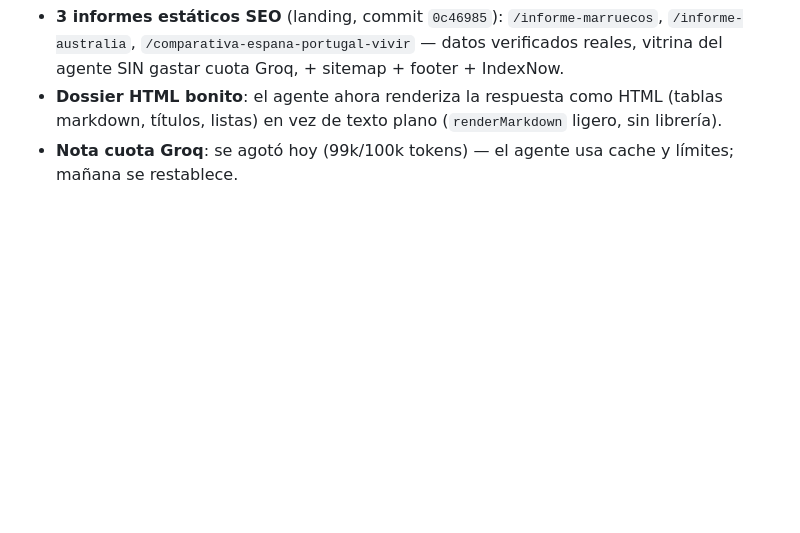
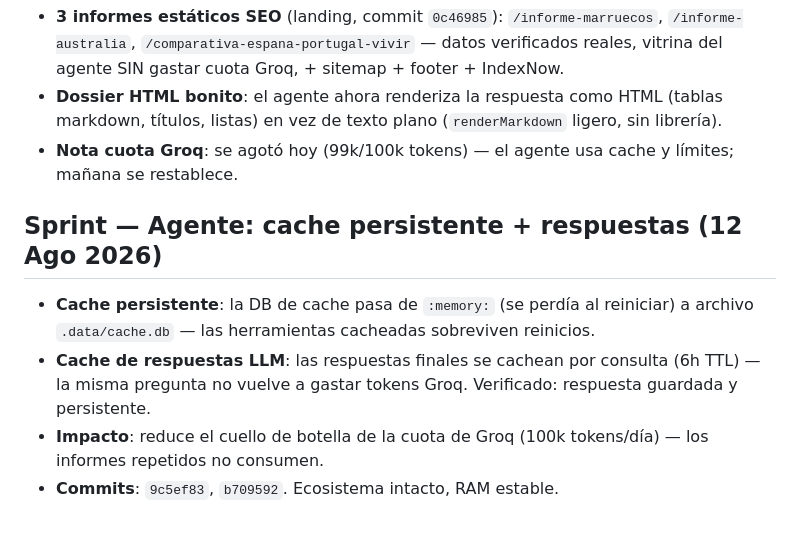
Before and after one commit to mcasrom/intelligence-hub, a Markdown page: WAYAHEAD.md, the part around the change. GitHub-like rendering; blank space fills up the shorter version.

Commit message:
WAYAHEAD: cache persistente + respuestas

```diff
--- a/WAYAHEAD.md
+++ b/WAYAHEAD.md
@@ -296,3 +296,10 @@
 - **3 informes estáticos SEO** (landing, commit `0c46985`): `/informe-marruecos`, `/informe-australia`, `/comparativa-espana-portugal-vivir` — datos verificados reales, vitrina del agente SIN gastar cuota Groq, + sitemap + footer + IndexNow.
 - **Dossier HTML bonito**: el agente ahora renderiza la respuesta como HTML (tablas markdown, títulos, listas) en vez de texto plano (`renderMarkdown` ligero, sin librería).
 - **Nota cuota Groq**: se agotó hoy (99k/100k tokens) — el agente usa cache y límites; mañana se restablece.
+
+## Sprint — Agente: cache persistente + respuestas (12 Ago 2026)
+
+- **Cache persistente**: la DB de cache pasa de `:memory:` (se perdía al reiniciar) a archivo `.data/cache.db` — las herramientas cacheadas sobreviven reinicios.
+- **Cache de respuestas LLM**: las respuestas finales se cachean por consulta (6h TTL) — la misma pregunta no vuelve a gastar tokens Groq. Verificado: respuesta guardada y persistente.
+- **Impacto**: reduce el cuello de botella de la cuota de Groq (100k tokens/día) — los informes repetidos no consumen.
+- **Commits**: `9c5ef83`, `b709592`. Ecosistema intacto, RAM estable.
```
